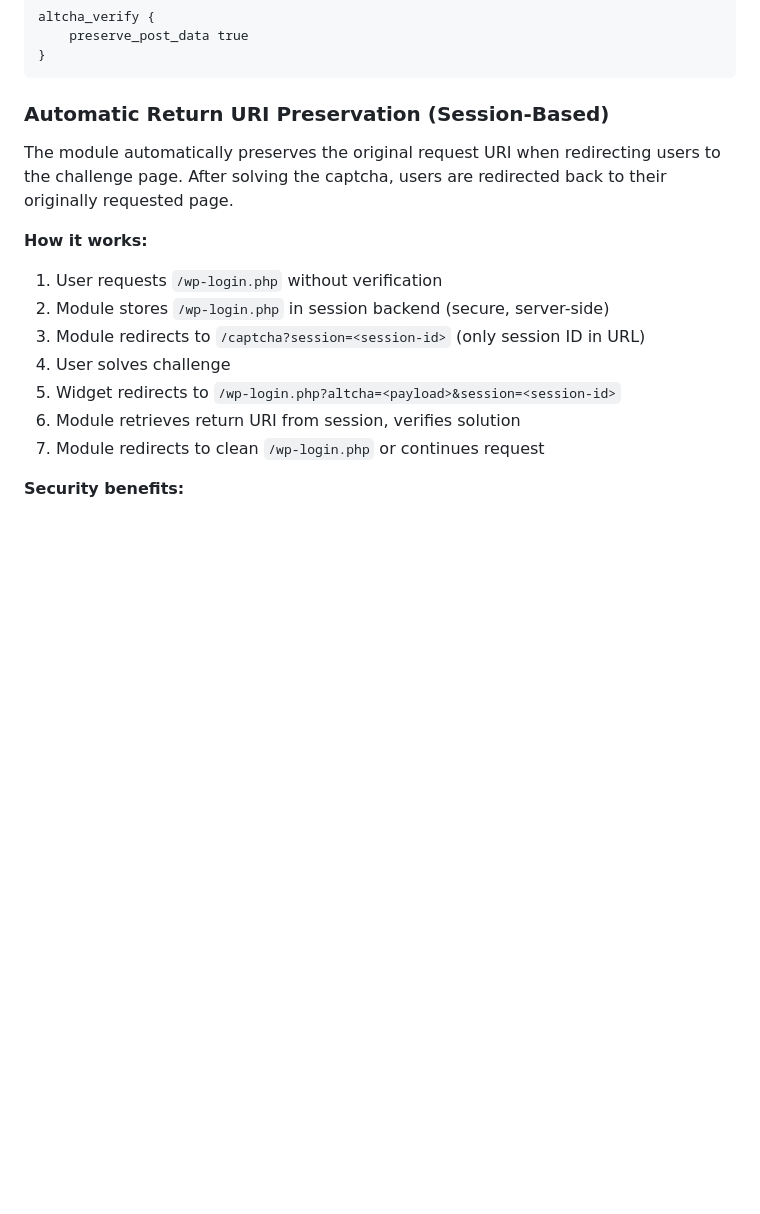
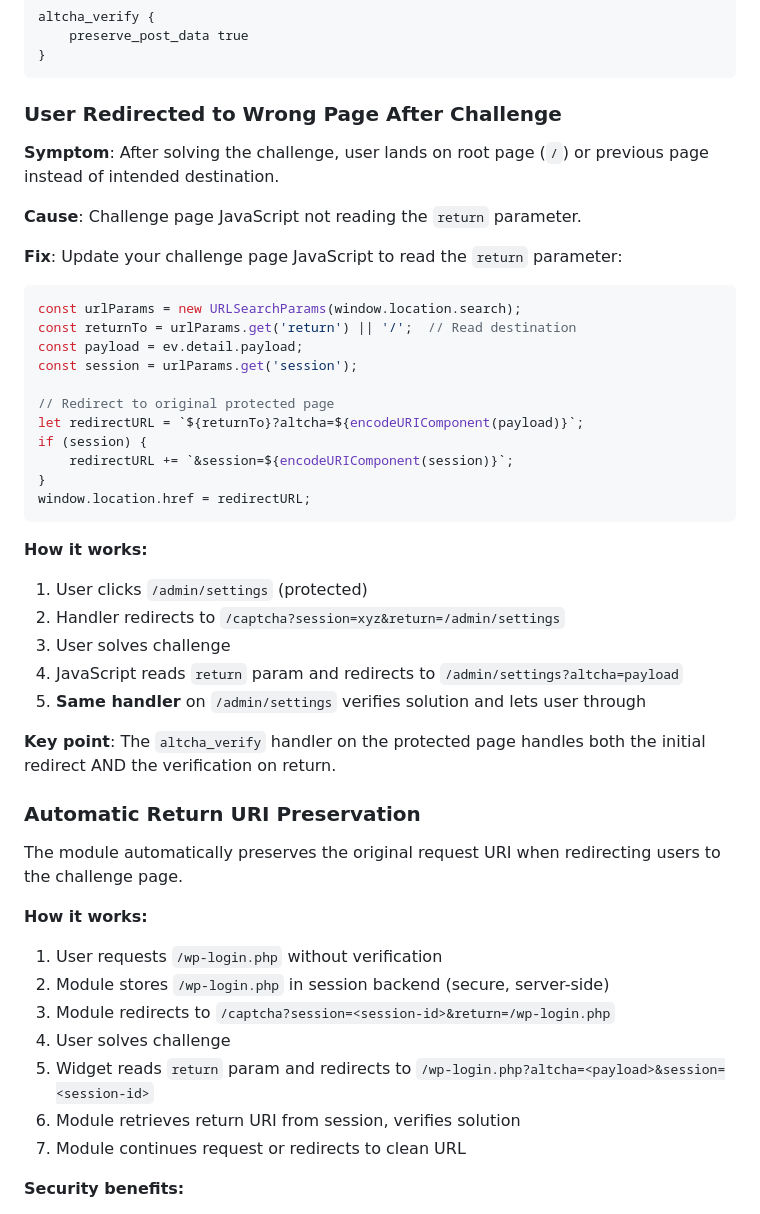
Before and after one commit to stardothosting/caddy-altcha, a Markdown page: README.md, the part around the change. Rendered like a GitHub page; blank space fills up the shorter version.

Commit message:
Document redirect bug and fix in README Troubleshooting
Added Troubleshooting section:
- User redirected to wrong page after challenge
- How to fix JavaScript to read return parameter
- Updated flow to show return parameter usage
- Explained that altcha_verify handler handles both redirect and verification

Critical lesson: The challenge page JavaScript must read the 'return'
parameter and redirect back to the original protected page, not hardcode
a redirect URL. The same altcha_verify handler that initiated the redirect
will verify the solution when user returns.

````diff
--- a/README.md
+++ b/README.md
@@ -852,19 +852,50 @@ altcha_verify {
 }
 ```
 
-### Automatic Return URI Preservation (Session-Based)
+### User Redirected to Wrong Page After Challenge
 
-The module automatically preserves the original request URI when redirecting users to the challenge page. After solving the captcha, users are redirected back to their originally requested page.
+**Symptom**: After solving the challenge, user lands on root page (`/`) or previous page instead of intended destination.
+
+**Cause**: Challenge page JavaScript not reading the `return` parameter.
+
+**Fix**: Update your challenge page JavaScript to read the `return` parameter:
+
+```javascript
+const urlParams = new URLSearchParams(window.location.search);
+const returnTo = urlParams.get('return') || '/';  // Read destination
+const payload = ev.detail.payload;
+const session = urlParams.get('session');
+
+// Redirect to original protected page
+let redirectURL = `${returnTo}?altcha=${encodeURIComponent(payload)}`;
+if (session) {
+    redirectURL += `&session=${encodeURIComponent(session)}`;
+}
+window.location.href = redirectURL;
+```
+
+**How it works:**
+1. User clicks `/admin/settings` (protected)
+2. Handler redirects to `/captcha?session=xyz&return=/admin/settings`
+3. User solves challenge
+4. JavaScript reads `return` param and redirects to `/admin/settings?altcha=payload`
+5. **Same handler** on `/admin/settings` verifies solution and lets user through
+
+**Key point**: The `altcha_verify` handler on the protected page handles both the initial redirect AND the verification on return.
+
+### Automatic Return URI Preservation
+
+The module automatically preserves the original request URI when redirecting users to the challenge page.
 
 **How it works:**
 
 1. User requests `/wp-login.php` without verification
 2. Module stores `/wp-login.php` in session backend (secure, server-side)
-3. Module redirects to `/captcha?session=<session-id>` (only session ID in URL)
+3. Module redirects to `/captcha?session=<session-id>&return=/wp-login.php`
 4. User solves challenge
-5. Widget redirects to `/wp-login.php?altcha=<payload>&session=<session-id>`
+5. Widget reads `return` param and redirects to `/wp-login.php?altcha=<payload>&session=<session-id>`
 6. Module retrieves return URI from session, verifies solution
-7. Module redirects to clean `/wp-login.php` or continues request
+7. Module continues request or redirects to clean URL
 
 **Security benefits:**
 - Return URI stored server-side in session backend (not in URL)
````
